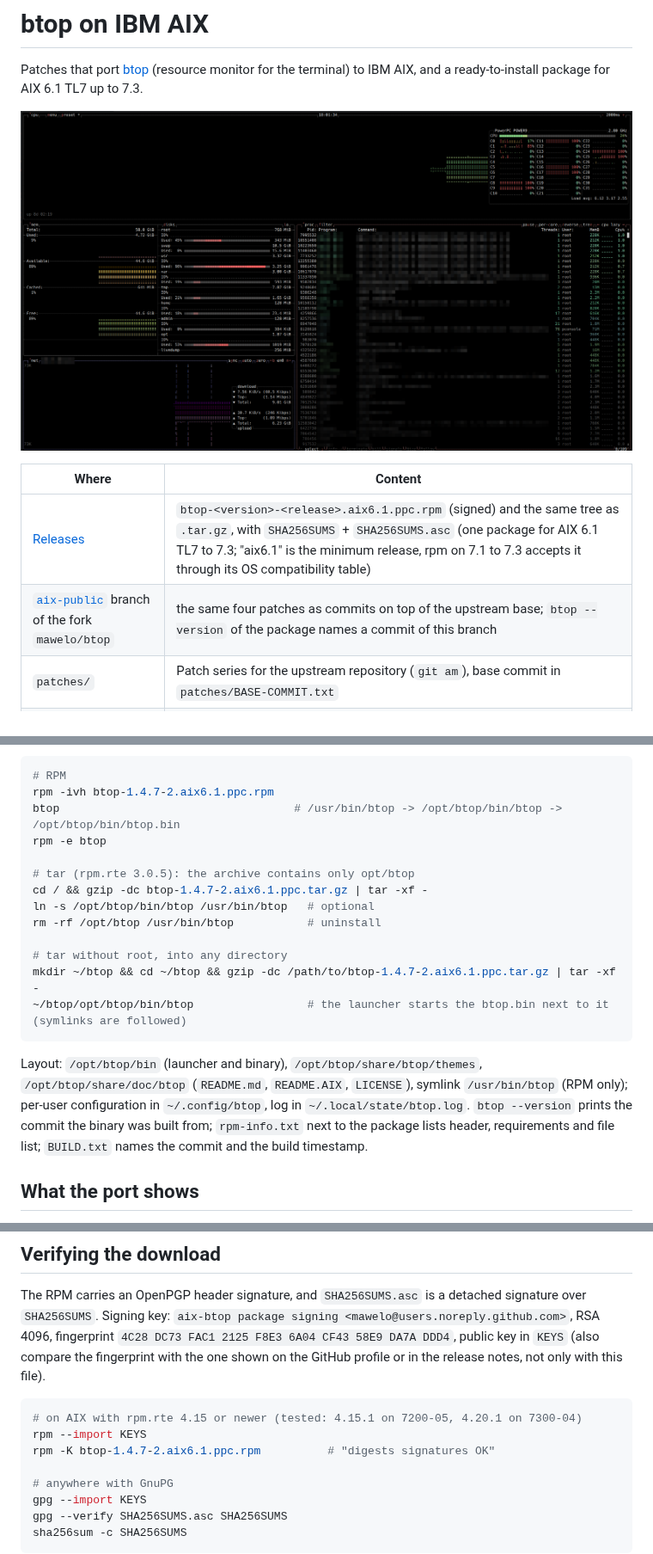
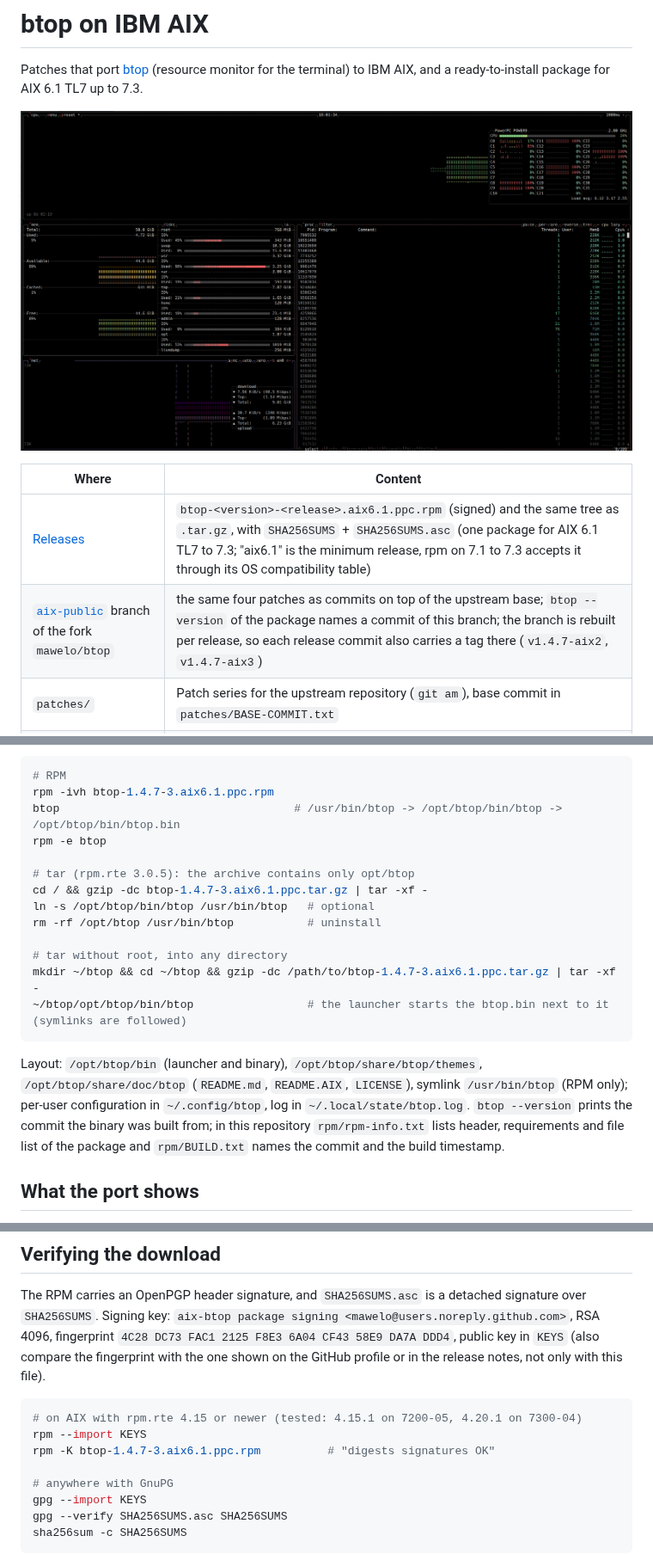
Before and after one commit to mawelo/aix-btop, a Markdown page: README.md, 3 parts joined by grey strips. Shown at 86% size. Rendered like a GitHub page; pictures changed too: img/btop-aix.png.

````diff
--- a/README.md
+++ b/README.md
@@ -8,7 +8,7 @@ terminal) to IBM AIX, and a ready-to-install package for AIX 6.1 TL7 up to 7.3.
 | Where | Content |
 |---|---|
 | [Releases](https://github.com/mawelo/aix-btop/releases) | `btop-<version>-<release>.aix6.1.ppc.rpm` (signed) and the same tree as `.tar.gz`, with `SHA256SUMS` + `SHA256SUMS.asc` (one package for AIX 6.1 TL7 to 7.3; "aix6.1" is the minimum release, rpm on 7.1 to 7.3 accepts it through its OS compatibility table) |
-| [`aix-public`](https://github.com/mawelo/btop/tree/aix-public) branch of the fork `mawelo/btop` | the same four patches as commits on top of the upstream base; `btop --version` of the package names a commit of this branch |
+| [`aix-public`](https://github.com/mawelo/btop/tree/aix-public) branch of the fork `mawelo/btop` | the same four patches as commits on top of the upstream base; `btop --version` of the package names a commit of this branch; the branch is rebuilt per release, so each release commit also carries a tag there (`v1.4.7-aix2`, `v1.4.7-aix3`) |
 | `patches/` | Patch series for the upstream repository (`git am`), base commit in `patches/BASE-COMMIT.txt` |
 | `rpm/` | `rpm-info.txt`, `BUILD.txt`, `SHA256SUMS` + `SHA256SUMS.asc` of the current release |
 | `img/` | screenshot (AIX 7100-05) |
@@ -115,25 +122,25 @@ when `TERM` is empty. The RPM refuses to install over a `/usr/bin/btop` that is
 
 ```sh
 # RPM
-rpm -ivh btop-1.4.7-2.aix6.1.ppc.rpm
+rpm -ivh btop-1.4.7-3.aix6.1.ppc.rpm
 btop                                   # /usr/bin/btop -> /opt/btop/bin/btop -> /opt/btop/bin/btop.bin
 rpm -e btop
 
 # tar (rpm.rte 3.0.5): the archive contains only opt/btop
-cd / && gzip -dc btop-1.4.7-2.aix6.1.ppc.tar.gz | tar -xf -
+cd / && gzip -dc btop-1.4.7-3.aix6.1.ppc.tar.gz | tar -xf -
 ln -s /opt/btop/bin/btop /usr/bin/btop   # optional
 rm -rf /opt/btop /usr/bin/btop           # uninstall
 
 # tar without root, into any directory
-mkdir ~/btop && cd ~/btop && gzip -dc /path/to/btop-1.4.7-2.aix6.1.ppc.tar.gz | tar -xf -
+mkdir ~/btop && cd ~/btop && gzip -dc /path/to/btop-1.4.7-3.aix6.1.ppc.tar.gz | tar -xf -
 ~/btop/opt/btop/bin/btop                 # the launcher starts the btop.bin next to it (symlinks are followed)
 ```
 
 Layout: `/opt/btop/bin` (launcher and binary), `/opt/btop/share/btop/themes`, `/opt/btop/share/doc/btop`
 (`README.md`, `README.AIX`, `LICENSE`), symlink `/usr/bin/btop` (RPM only); per-user configuration in
 `~/.config/btop`, log in `~/.local/state/btop.log`. `btop --version` prints the commit the binary was built
-from; `rpm-info.txt` next to the package lists header, requirements and file list; `BUILD.txt` names the
-commit and the build timestamp.
+from; in this repository `rpm/rpm-info.txt` lists header, requirements and file list of the package and
+`rpm/BUILD.txt` names the commit and the build timestamp.
 
 ## What the port shows
 
@@ -156,7 +163,7 @@ with the one shown on the GitHub profile or in the release notes, not only with
 ```sh
 # on AIX with rpm.rte 4.15 or newer (tested: 4.15.1 on 7200-05, 4.20.1 on 7300-04)
 rpm --import KEYS
-rpm -K btop-1.4.7-2.aix6.1.ppc.rpm          # "digests signatures OK"
+rpm -K btop-1.4.7-3.aix6.1.ppc.rpm          # "digests signatures OK"
 
 # anywhere with GnuPG
 gpg --import KEYS
````
Also changed, not shown: other parts of README.md (+26 -19 lines), 9 other files.
